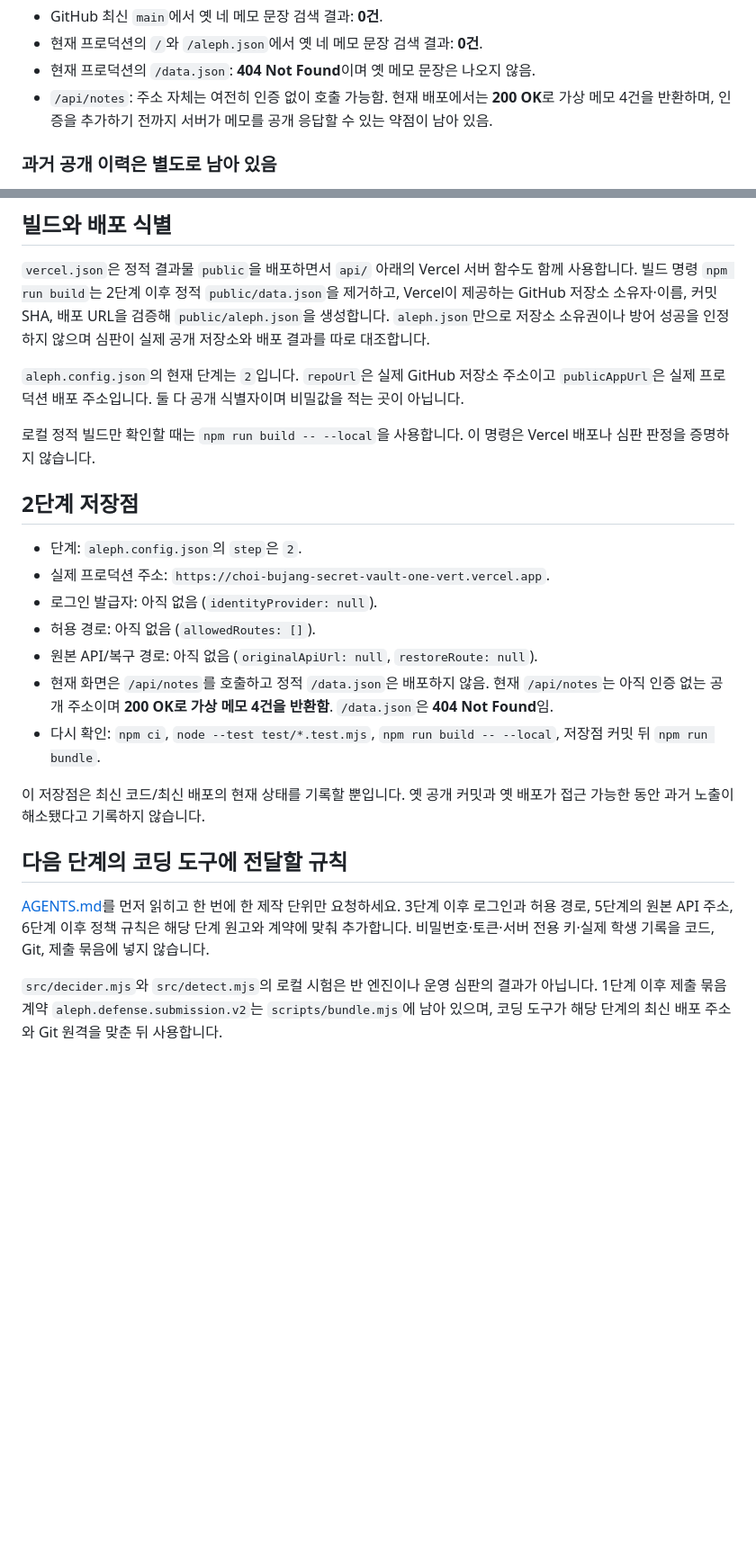
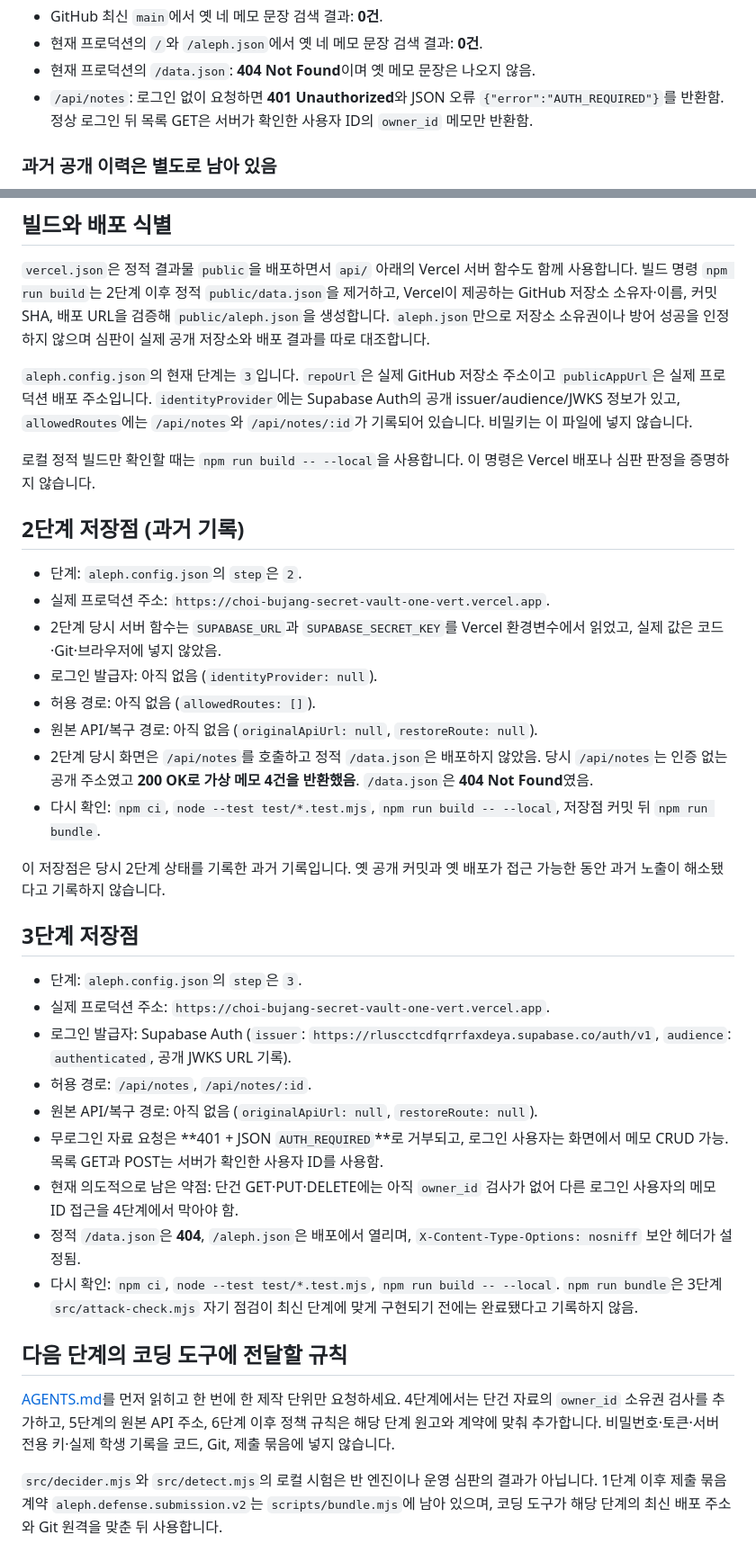
Before and after one commit to graypork/choi-bujang-secret-vault, a Markdown page: README.md, 2 parts joined by grey strips. Shown at 90% size. Drawn GitHub-style; blank space fills up the shorter version.

Commit message:
Docs: align README with step 3

```diff
--- a/README.md
+++ b/README.md
@@ -52,7 +52,7 @@ grep -nF -f /tmp/byte-back-note-patterns.txt /tmp/byte-back-deploy/*
 - GitHub 최신 `main`에서 옛 네 메모 문장 검색 결과: **0건**.
 - 현재 프로덕션의 `/`와 `/aleph.json`에서 옛 네 메모 문장 검색 결과: **0건**.
 - 현재 프로덕션의 `/data.json`: **404 Not Found**이며 옛 메모 문장은 나오지 않음.
-- `/api/notes`: 주소 자체는 여전히 인증 없이 호출 가능함. 현재 배포에서는 **200 OK**로 가상 메모 4건을 반환하며, 인증을 추가하기 전까지 서버가 메모를 공개 응답할 수 있는 약점이 남아 있음.
+- `/api/notes`: 로그인 없이 요청하면 **401 Unauthorized**와 JSON 오류 `{"error":"AUTH_REQUIRED"}`를 반환함. 정상 로그인 뒤 목록 GET은 서버가 확인한 사용자 ID의 `owner_id` 메모만 반환함.
 
 ### 과거 공개 이력은 별도로 남아 있음
 
@@ -76,24 +76,37 @@ curl -sS "https://choi-bujang-secret-vault-29li8pv3q-grayporks-projects.vercel.a
 
 `vercel.json`은 정적 결과물 `public`을 배포하면서 `api/` 아래의 Vercel 서버 함수도 함께 사용합니다. 빌드 명령 `npm run build`는 2단계 이후 정적 `public/data.json`을 제거하고, Vercel이 제공하는 GitHub 저장소 소유자·이름, 커밋 SHA, 배포 URL을 검증해 `public/aleph.json`을 생성합니다. `aleph.json`만으로 저장소 소유권이나 방어 성공을 인정하지 않으며 심판이 실제 공개 저장소와 배포 결과를 따로 대조합니다.
 
-`aleph.config.json`의 현재 단계는 `2`입니다. `repoUrl`은 실제 GitHub 저장소 주소이고 `publicAppUrl`은 실제 프로덕션 배포 주소입니다. 둘 다 공개 식별자이며 비밀값을 적는 곳이 아닙니다.
+`aleph.config.json`의 현재 단계는 `3`입니다. `repoUrl`은 실제 GitHub 저장소 주소이고 `publicAppUrl`은 실제 프로덕션 배포 주소입니다. `identityProvider`에는 Supabase Auth의 공개 issuer/audience/JWKS 정보가 있고, `allowedRoutes`에는 `/api/notes`와 `/api/notes/:id`가 기록되어 있습니다. 비밀키는 이 파일에 넣지 않습니다.
 
 로컬 정적 빌드만 확인할 때는 `npm run build -- --local`을 사용합니다. 이 명령은 Vercel 배포나 심판 판정을 증명하지 않습니다.
 
-## 2단계 저장점
+## 2단계 저장점 (과거 기록)
 
 - 단계: `aleph.config.json`의 `step`은 `2`.
 - 실제 프로덕션 주소: `https://choi-bujang-secret-vault-one-vert.vercel.app`.
+- 2단계 당시 서버 함수는 `SUPABASE_URL`과 `SUPABASE_SECRET_KEY`를 Vercel 환경변수에서 읽었고, 실제 값은 코드·Git·브라우저에 넣지 않았음.
 - 로그인 발급자: 아직 없음 (`identityProvider: null`).
 - 허용 경로: 아직 없음 (`allowedRoutes: []`).
 - 원본 API/복구 경로: 아직 없음 (`originalApiUrl: null`, `restoreRoute: null`).
-- 현재 화면은 `/api/notes`를 호출하고 정적 `/data.json`은 배포하지 않음. 현재 `/api/notes`는 아직 인증 없는 공개 주소이며 **200 OK로 가상 메모 4건을 반환함**. `/data.json`은 **404 Not Found**임.
+- 2단계 당시 화면은 `/api/notes`를 호출하고 정적 `/data.json`은 배포하지 않았음. 당시 `/api/notes`는 인증 없는 공개 주소였고 **200 OK로 가상 메모 4건을 반환했음**. `/data.json`은 **404 Not Found**였음.
 - 다시 확인: `npm ci`, `node --test test/*.test.mjs`, `npm run build -- --local`, 저장점 커밋 뒤 `npm run bundle`.
 
-이 저장점은 최신 코드/최신 배포의 현재 상태를 기록할 뿐입니다. 옛 공개 커밋과 옛 배포가 접근 가능한 동안 과거 노출이 해소됐다고 기록하지 않습니다.
+이 저장점은 당시 2단계 상태를 기록한 과거 기록입니다. 옛 공개 커밋과 옛 배포가 접근 가능한 동안 과거 노출이 해소됐다고 기록하지 않습니다.
+
+## 3단계 저장점
+
+- 단계: `aleph.config.json`의 `step`은 `3`.
+- 실제 프로덕션 주소: `https://choi-bujang-secret-vault-one-vert.vercel.app`.
+- 로그인 발급자: Supabase Auth (`issuer`: `https://rluscctcdfqrrfaxdeya.supabase.co/auth/v1`, `audience`: `authenticated`, 공개 JWKS URL 기록).
+- 허용 경로: `/api/notes`, `/api/notes/:id`.
+- 원본 API/복구 경로: 아직 없음 (`originalApiUrl: null`, `restoreRoute: null`).
+- 무로그인 자료 요청은 **401 + JSON `AUTH_REQUIRED`**로 거부되고, 로그인 사용자는 화면에서 메모 CRUD 가능. 목록 GET과 POST는 서버가 확인한 사용자 ID를 사용함.
+- 현재 의도적으로 남은 약점: 단건 GET·PUT·DELETE에는 아직 `owner_id` 검사가 없어 다른 로그인 사용자의 메모 ID 접근을 4단계에서 막아야 함.
+- 정적 `/data.json`은 **404**, `/aleph.json`은 배포에서 열리며, `X-Content-Type-Options: nosniff` 보안 헤더가 설정됨.
+- 다시 확인: `npm ci`, `node --test test/*.test.mjs`, `npm run build -- --local`. `npm run bundle`은 3단계 `src/attack-check.mjs` 자기 점검이 최신 단계에 맞게 구현되기 전에는 완료됐다고 기록하지 않음.
 
 ## 다음 단계의 코딩 도구에 전달할 규칙
 
-[AGENTS.md](AGENTS.md)를 먼저 읽히고 한 번에 한 제작 단위만 요청하세요. 3단계 이후 로그인과 허용 경로, 5단계의 원본 API 주소, 6단계 이후 정책 규칙은 해당 단계 원고와 계약에 맞춰 추가합니다. 비밀번호·토큰·서버 전용 키·실제 학생 기록을 코드, Git, 제출 묶음에 넣지 않습니다.
+[AGENTS.md](AGENTS.md)를 먼저 읽히고 한 번에 한 제작 단위만 요청하세요. 4단계에서는 단건 자료의 `owner_id` 소유권 검사를 추가하고, 5단계의 원본 API 주소, 6단계 이후 정책 규칙은 해당 단계 원고와 계약에 맞춰 추가합니다. 비밀번호·토큰·서버 전용 키·실제 학생 기록을 코드, Git, 제출 묶음에 넣지 않습니다.
 
 `src/decider.mjs`와 `src/detect.mjs`의 로컬 시험은 반 엔진이나 운영 심판의 결과가 아닙니다. 1단계 이후 제출 묶음 계약 `aleph.defense.submission.v2`는 `scripts/bundle.mjs`에 남아 있으며, 코딩 도구가 해당 단계의 최신 배포 주소와 Git 원격을 맞춘 뒤 사용합니다.
```
Also changed, not shown: other parts of README.md (+4 -4 lines).
